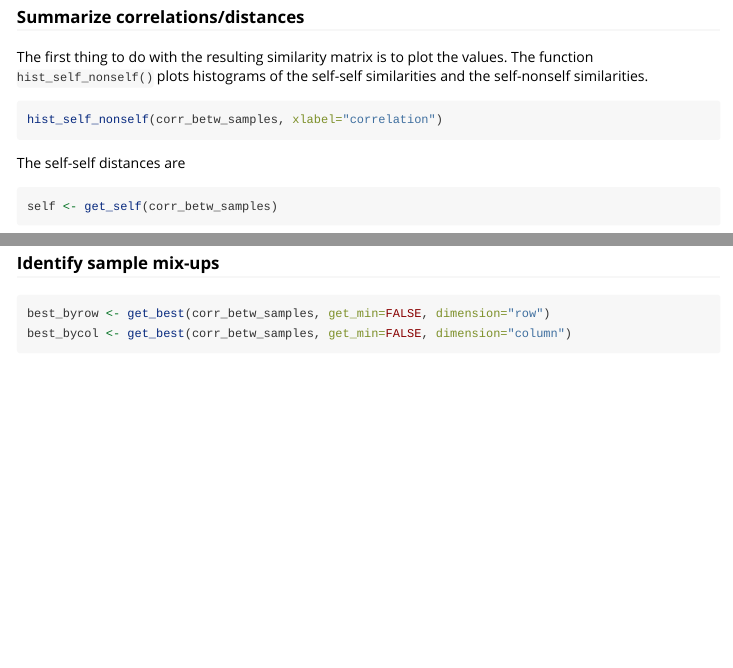
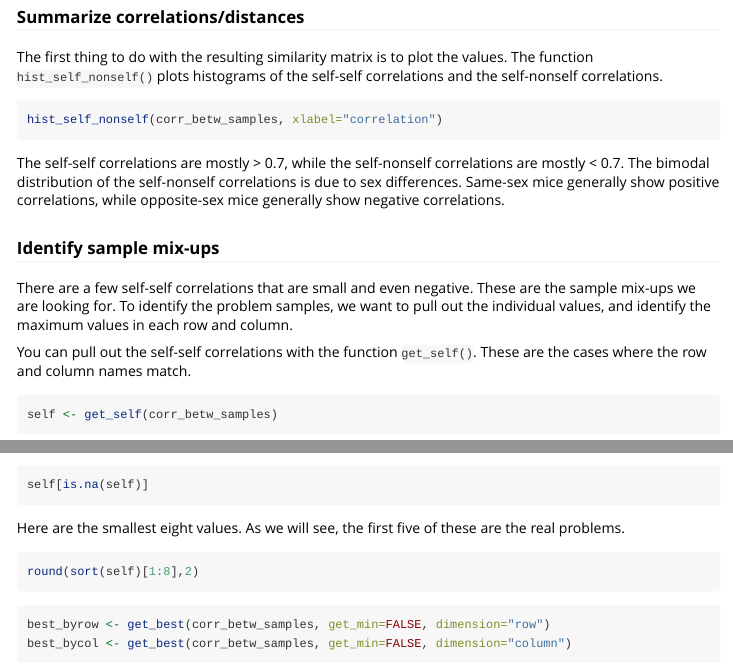
Before and after one commit to kbroman/lineup2, an R Markdown document (vignettes/lineup2.Rmd): the page in a window 1100 px wide, from 1650 px down, and a second part further down, joined at a grey line. Rendered offline with R 4.5, knitr and Pandoc, with nearby package versions; the code chunks are not run, so their results and figures are left out.

Commit message:
Add to vignette

````diff
--- a/vignettes/lineup2.Rmd
+++ b/vignettes/lineup2.Rmd
@@ -142,14 +142,30 @@ between rows not columns.
 
 The first thing to do with the resulting similarity matrix is to plot
 the values. The function `hist_self_nonself()` plots histograms of the
-self-self similarities and the self-nonself similarities.
+self-self correlations and the self-nonself correlations.
 
 ```{r hist_self_nonself, fig.height=6}
 hist_self_nonself(corr_betw_samples, xlabel="correlation")
 ```
 
-The self-self distances are
+The self-self correlations are mostly > 0.7, while the
+self-nonself correlations are mostly < 0.7. The bimodal distribution
+of the self-nonself correlations is due to sex differences. Same-sex
+mice generally show positive correlations, while opposite-sex mice
+generally show negative correlations.
 
+
+
+
+### Identify sample mix-ups
+
+There are a few self-self correlations that are small and even
+negative. These are the sample mix-ups we are looking for. To identify
+the problem samples, we want to pull out the individual values,
+and identify the maximum values in each row and column.
+
+You can pull out the self-self correlations with the function `get_self()`.
+These are the cases where the row and column names match.
 
 ```{r self_values}
 self <- get_self(corr_betw_samples)
@@ -160,7 +180,15 @@ There is also a function `get_nonself()` for pulling out the non-self values.
+self[is.na(self)]
+```
+
+Here are the smallest eight values. As we will see, the first five of
+these are the real problems.
+
+```{r self_sorted}
+round(sort(self)[1:8],2)
+```
 
 
 
-### Identify sample mix-ups
 
 ```{r best_by_row_and_col}
 best_byrow <- get_best(corr_betw_samples, get_min=FALSE, dimension="row")
````
Also changed, not shown: vignettes/lineup2.Rmd (4 more changed lines), 1 other file.
